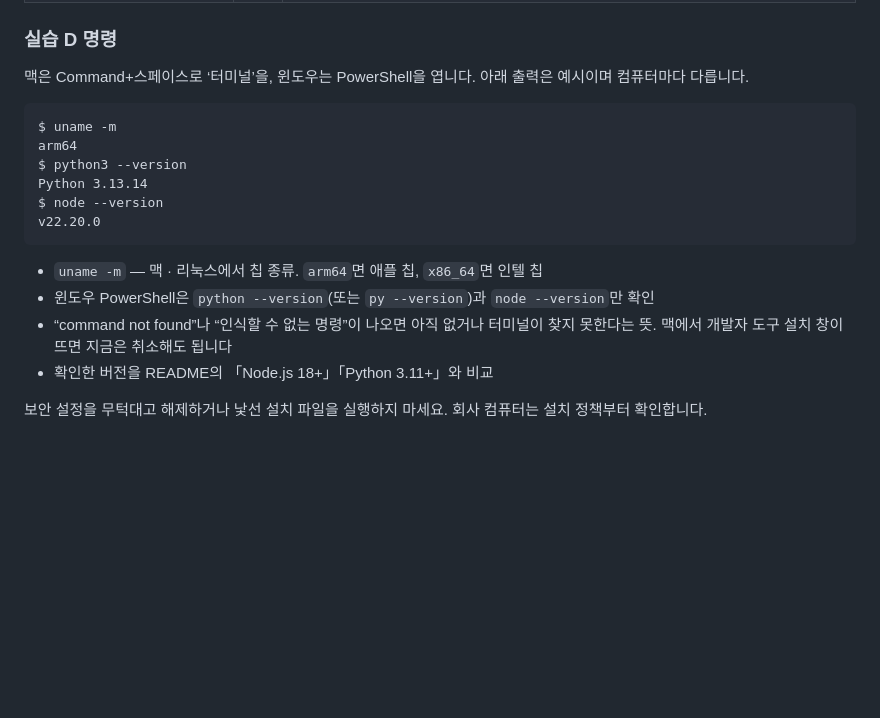
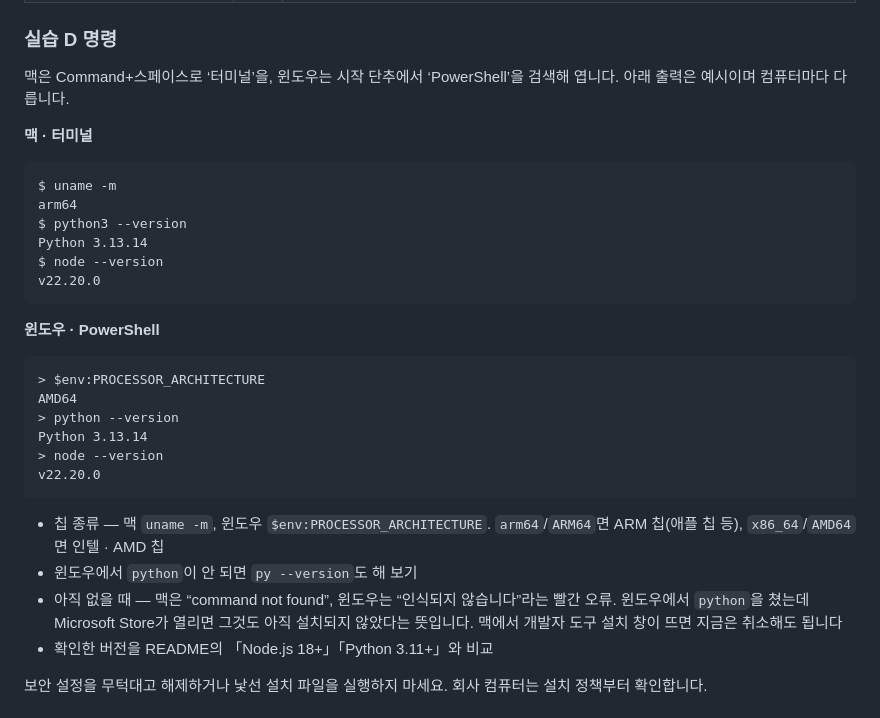
Before and after one commit to daehyub71/vibecoding-it-basics, a Markdown page: materials/part1-1.md, the part around the change. Drawn GitHub-style; blank space fills up the shorter version.

Commit message:
Part1-1 자료: 윈도우 PowerShell 확인 명령 추가
Co-Authored-By: Claude Opus 5.5 <noreply@anthropic.com>

````diff
--- a/materials/part1-1.md
+++ b/materials/part1-1.md
@@ -210,7 +210,9 @@ AI가 만든 표는 정답지가 아니라 **검토할 초안**입니다. 이 RE
 
 ### 실습 D 명령
 
-맥은 Command+스페이스로 ‘터미널’을, 윈도우는 PowerShell을 엽니다. 아래 출력은 예시이며 컴퓨터마다 다릅니다.
+맥은 Command+스페이스로 ‘터미널’을, 윈도우는 시작 단추에서 ‘PowerShell’을 검색해 엽니다. 아래 출력은 예시이며 컴퓨터마다 다릅니다.
+
+**맥 · 터미널**
 
 ```text
 $ uname -m
@@ -221,9 +223,20 @@ $ node --version
 v22.20.0
 ```
 
-- `uname -m` — 맥 · 리눅스에서 칩 종류. `arm64`면 애플 칩, `x86_64`면 인텔 칩
-- 윈도우 PowerShell은 `python --version`(또는 `py --version`)과 `node --version`만 확인
-- “command not found”나 “인식할 수 없는 명령”이 나오면 아직 없거나 터미널이 찾지 못한다는 뜻. 맥에서 개발자 도구 설치 창이 뜨면 지금은 취소해도 됩니다
+**윈도우 · PowerShell**
+
+```text
+> $env:PROCESSOR_ARCHITECTURE
+AMD64
+> python --version
+Python 3.13.14
+> node --version
+v22.20.0
+```
+
+- 칩 종류 — 맥 `uname -m`, 윈도우 `$env:PROCESSOR_ARCHITECTURE`. `arm64`/`ARM64`면 ARM 칩(애플 칩 등), `x86_64`/`AMD64`면 인텔 · AMD 칩
+- 윈도우에서 `python`이 안 되면 `py --version`도 해 보기
+- 아직 없을 때 — 맥은 “command not found”, 윈도우는 “인식되지 않습니다”라는 빨간 오류. 윈도우에서 `python`을 쳤는데 Microsoft Store가 열리면 그것도 아직 설치되지 않았다는 뜻입니다. 맥에서 개발자 도구 설치 창이 뜨면 지금은 취소해도 됩니다
 - 확인한 버전을 README의 「Node.js 18+」「Python 3.11+」와 비교
 
 보안 설정을 무턱대고 해제하거나 낯선 설치 파일을 실행하지 마세요. 회사 컴퓨터는 설치 정책부터 확인합니다.
````
